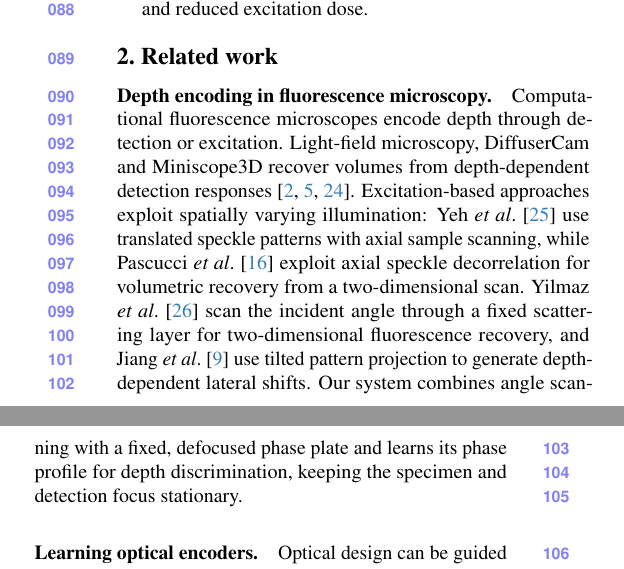
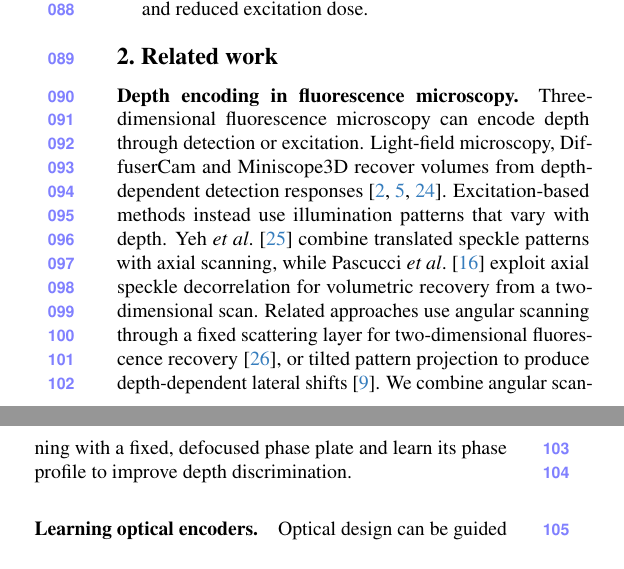
Before and after one commit to sanjith1999/3d-deep-microscope, a LaTeX paper (main.tex, which reads sections/related_work.tex): two parts of the columns of page 2 of 9, joined at a grey line, cut so that both start at the same text. Compiled offline with pdfLaTeX.

Commit message:
Refine the depth-encoding literature discussion

```diff
--- a/sections/related_work.tex
+++ b/sections/related_work.tex
@@ -2,7 +2,7 @@
 \label{sec:related}
 
 \paragraph{Depth encoding in fluorescence microscopy.}
-Computational fluorescence microscopes encode depth through detection or excitation. Light-field microscopy, DiffuserCam and Miniscope3D recover volumes from depth-dependent detection responses \cite{broxton2013,antipa2018,yanny2020}. Excitation-based approaches exploit spatially varying illumination: Yeh \etal~\cite{yeh2019} use translated speckle patterns with axial sample scanning, while Pascucci \etal~\cite{pascucci2019} exploit axial speckle decorrelation for volumetric recovery from a two-dimensional scan. Yilmaz \etal~\cite{yilmaz2015} scan the incident angle through a fixed scattering layer for two-dimensional fluorescence recovery, and Jiang \etal~\cite{jiang2019} use tilted pattern projection to generate depth-dependent lateral shifts. Our system combines angle scanning with a fixed, defocused phase plate and learns its phase profile for depth discrimination, keeping the specimen and detection focus stationary.
+Three-dimensional fluorescence microscopy can encode depth through detection or excitation. Light-field microscopy, DiffuserCam and Miniscope3D recover volumes from depth-dependent detection responses \cite{broxton2013,antipa2018,yanny2020}. Excitation-based methods instead use illumination patterns that vary with depth. Yeh \etal~\cite{yeh2019} combine translated speckle patterns with axial scanning, while Pascucci \etal~\cite{pascucci2019} exploit axial speckle decorrelation for volumetric recovery from a two-dimensional scan. Related approaches use angular scanning through a fixed scattering layer for two-dimensional fluorescence recovery \cite{yilmaz2015}, or tilted pattern projection to produce depth-dependent lateral shifts \cite{jiang2019}. We combine angular scanning with a fixed, defocused phase plate and learn its phase profile to improve depth discrimination.
 
 \paragraph{Learning optical encoders.}
 Optical design can be guided by reconstruction loss or by properties of the measurements. End-to-end approaches jointly optimise optics and reconstruction networks for applications including extended depth of field, three-dimensional localisation and fluorescence imaging \cite{sitzmann2018,nehme2020deepstorm3d,haputhanthri2022}. Kellman \etal~\cite{kellman2019} learn coded illumination through a physical model and a specified phase-reconstruction algorithm. Decoder-independent design instead scores optical responses directly: Shechtman \etal~\cite{shechtman2014} use Fisher information, while Miniscope3D~\cite{yanny2020} optimises a detection-side phase mask using cross-coherence between depth-dependent PSFs. Coherence minimisation also has precedents in sensing-matrix design \cite{elad2007}. IDEAL and IDEAL-IO~\cite{pinkard2025,markley2025} optimise estimated mutual information using fitted measurement-distribution models, without a reconstruction decoder. Our objective targets excitation-side depth encoding through weighted squared correlations between detector-integrated voxel signatures across illumination angles. It compares depths at each lateral position and requires neither specimen examples nor a reconstruction solver. We evaluate the resulting encoder across reconstruction methods and compare its objective with coherence- and Fisher-information-based alternatives under matched training conditions.
```
Also changed, not shown: main.pdf.
